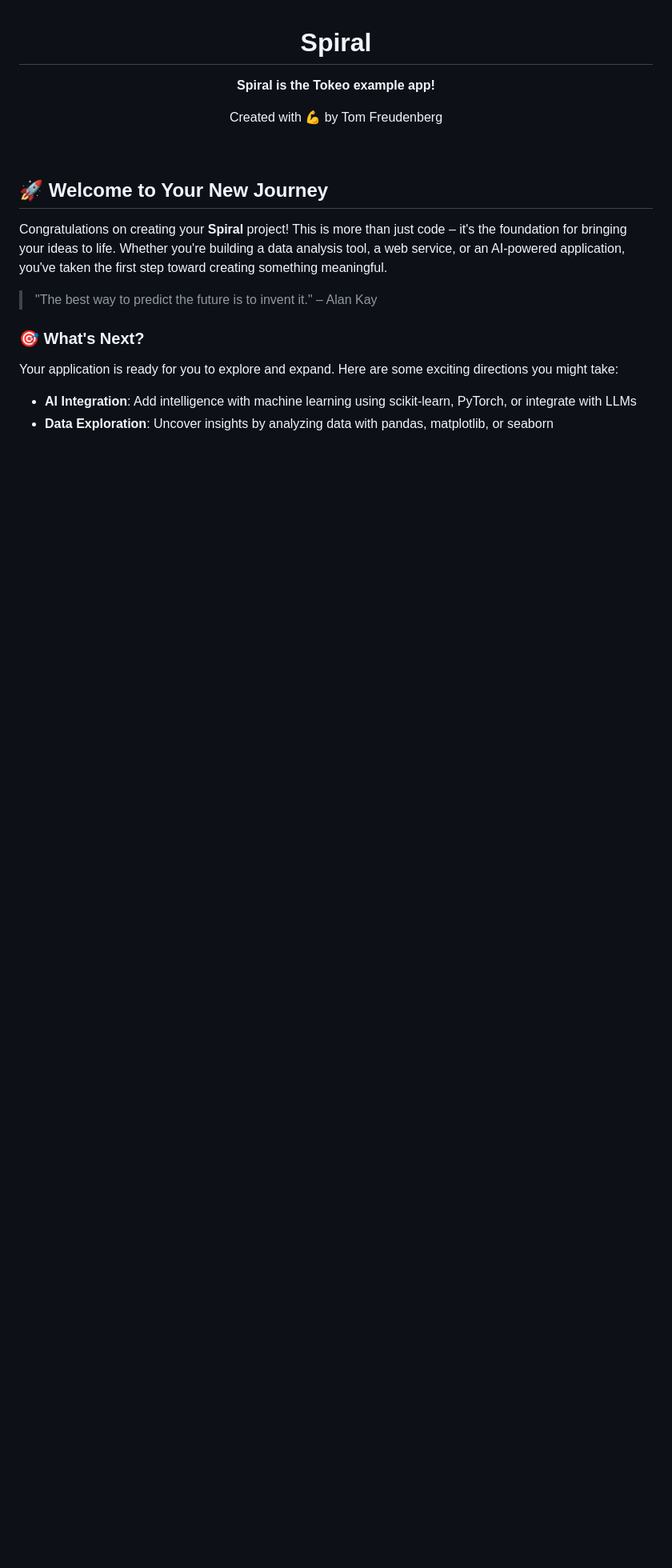
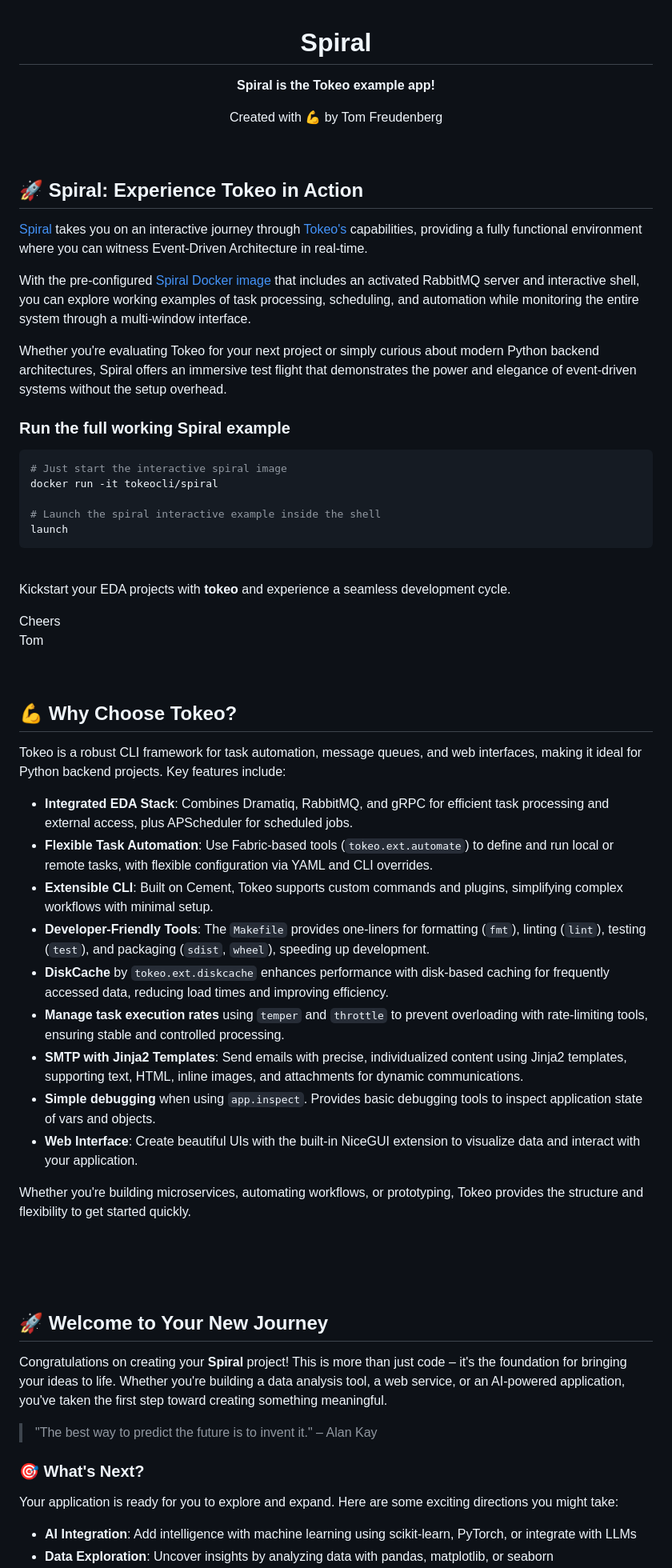
Before and after one commit to tokeo/spiral, a Markdown page: README.md, the part around the change printed below. Shown: that part at 80% size. GitHub-like rendering; blank space fills up the shorter version.

Commit message:
upd: create the welcome message for Spiral

````diff
--- a/README.md
+++ b/README.md
@@ -7,6 +7,59 @@
   Created with 💪 by Tom Freudenberg
 </p>
 
+<br/>
+
+## 🚀 Spiral: Experience Tokeo in Action
+
+[Spiral](https://github.com/tokeo/spiral) takes you on an interactive journey through
+[Tokeo's](https://github.com/tokeo/tokeo) capabilities, providing a fully functional environment
+where you can witness Event-Driven Architecture in real-time.
+
+With the pre-configured [Spiral Docker image](https://hub.docker.com/u/tokeocli) that includes an
+activated RabbitMQ server and interactive shell, you can explore working examples of task processing,
+scheduling, and automation while monitoring the entire system through a multi-window interface.
+
+Whether you're evaluating Tokeo for your next project or simply curious about modern Python backend architectures,
+Spiral offers an immersive test flight that demonstrates the power and elegance of event-driven systems
+without the setup overhead.
+
+### Run the full working Spiral example
+
+```bash
+# Just start the interactive spiral image
+docker run -it tokeocli/spiral
+
+# Launch the spiral interactive example inside the shell
+launch
+```
+
+<br/>
+
+Kickstart your EDA projects with **tokeo** and experience a seamless development cycle.
+
+Cheers<br/>
+Tom
+
+<br/>
+
+## 💪 Why Choose Tokeo?
+
+Tokeo is a robust CLI framework for task automation, message queues, and web interfaces, making it ideal for Python backend projects. Key features include:
+
+- **Integrated EDA Stack**: Combines Dramatiq, RabbitMQ, and gRPC for efficient task processing and external access, plus APScheduler for scheduled jobs.
+- **Flexible Task Automation**: Use Fabric-based tools (`tokeo.ext.automate`) to define and run local or remote tasks, with flexible configuration via YAML and CLI overrides.
+- **Extensible CLI**: Built on Cement, Tokeo supports custom commands and plugins, simplifying complex workflows with minimal setup.
+- **Developer-Friendly Tools**: The `Makefile` provides one-liners for formatting (`fmt`), linting (`lint`), testing (`test`), and packaging (`sdist`, `wheel`), speeding up development.
+- **DiskCache** by `tokeo.ext.diskcache` enhances performance with disk-based caching for frequently accessed data, reducing load times and improving efficiency.
+- **Manage task execution rates** using `temper` and `throttle` to prevent overloading with rate-limiting tools, ensuring stable and controlled processing.
+- **SMTP with Jinja2 Templates**: Send emails with precise, individualized content using Jinja2 templates, supporting text, HTML, inline images, and attachments for dynamic communications.
+- **Simple debugging** when using `app.inspect`. Provides basic debugging tools to inspect application state of vars and objects.
+- **Web Interface**: Create beautiful UIs with the built-in NiceGUI extension to visualize data and interact with your application.
+
+Whether you're building microservices, automating workflows, or prototyping, Tokeo provides the structure and flexibility to get started quickly.
+
+<br/>
+<br/>
 <br/>
 
 ## 🚀 Welcome to Your New Journey
````
Also changed, not shown: other parts of README.md (+1 -3 lines).
